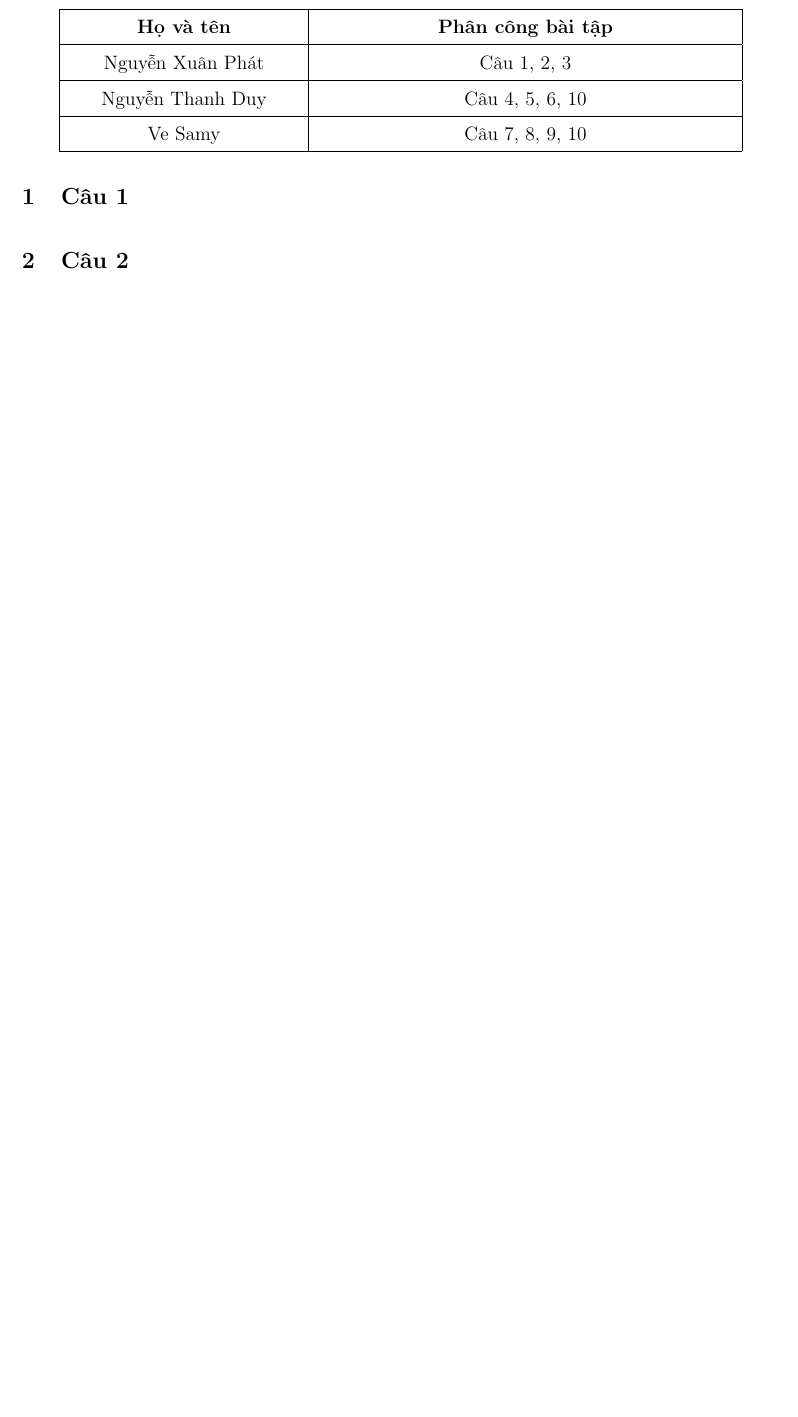
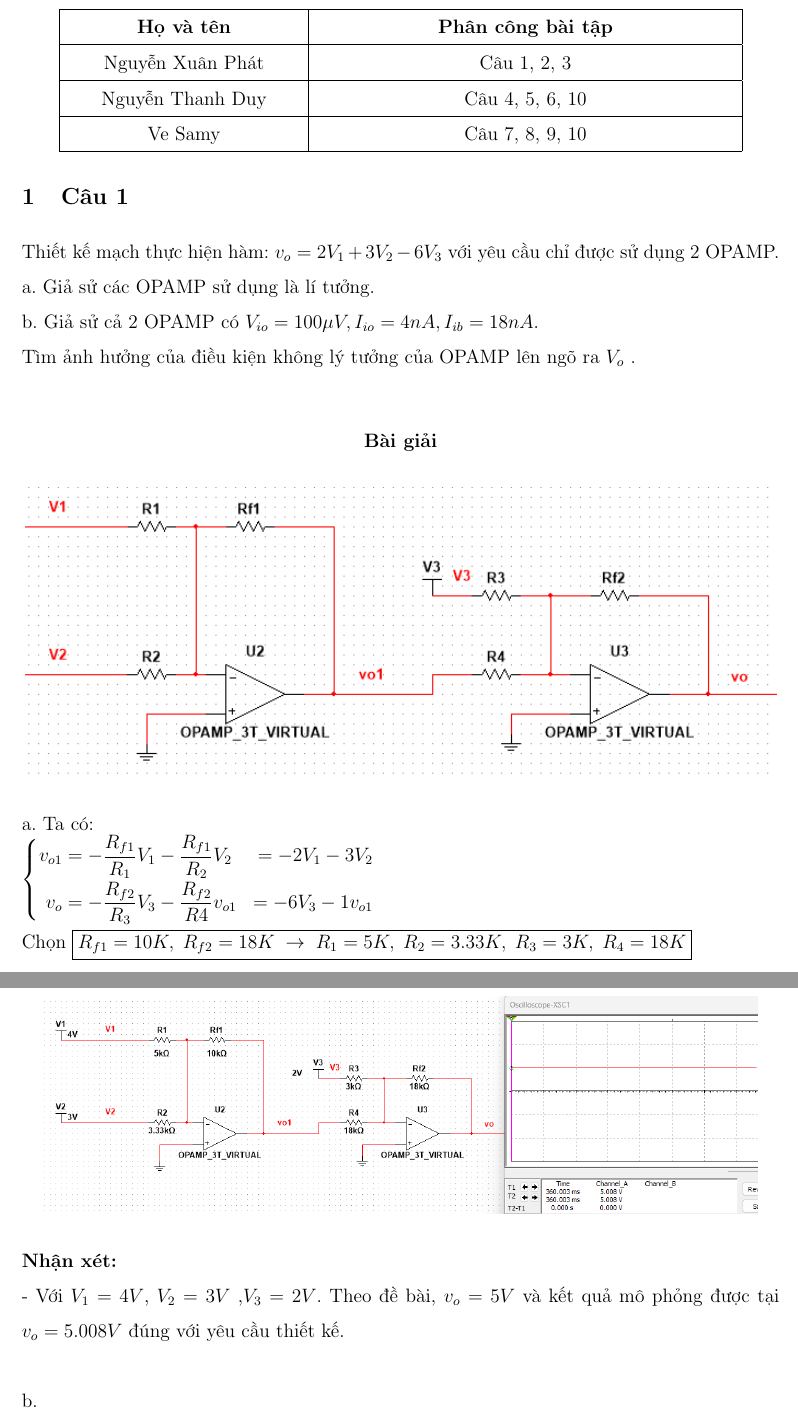
Before and after one commit to thanhduy1806/DienTuUngDung_BTChuong2, a LaTeX document (BaiGiai/main.tex, which reads BaiGiai/Cau1.tex): part of page 2 of 13 before the commit and two parts of pages 2 and 3 of 14 after it, the two joined at a grey line, cut so that both start at the same text, the shorter picture padded with empty space. Compiled offline with pdfLaTeX.

Commit message:
Done Cau1a

```diff
--- a/BaiGiai/Cau1.tex
+++ b/BaiGiai/Cau1.tex
@@ -1 +1,30 @@
 \section{Câu 1}
+Thiết kế mạch thực hiện hàm: $v_o = 2V_1 + 3V_2 -6V_3$ với yêu cầu chỉ được sử dụng 2 OPAMP.\\
+a. Giả sử các OPAMP sử dụng là lí tưởng.\\
+b. Giả sử cả 2 OPAMP có $V_{io}=100\mu V, I_{io}=4nA, I_{ib}=18nA$.\\
+Tìm ảnh hưởng của điều kiện không lý tưởng của OPAMP lên ngõ ra $V_o$ .\\
+\begin{center}
+\textbf{Bài giải}
+\end{center}
+\begin{figure}[H]
+	\centering
+	\includegraphics[scale=0.9]{image/C1_a_BT.png}
+\end{figure}
+a. Ta có:
+\[
+\left\{
+\begin{aligned}
+v_{o1} &= -\dfrac{R_{f1}}{R_1}V_1 - \dfrac{R_{f1}}{R_2}V_2 &= -2V_1-3V_2\\
+v_o &= -\dfrac{R_{f2}}{R_3}V_3 - \dfrac{R_{f2}}{R4}v_{o1} &= -6V_3-1v_{o1}
+\end{aligned}
+\right.
+\]
+Chọn $\boxed{R_{f1}=10K,\; R_{f2}=18K \;\rightarrow\; R_1=5K,\; R_2=3.33K,\; R_3=3K,\; R_4=18K}$
+\begin{figure}[H]
+	\centering
+	\includegraphics[scale=0.5]{image/C1_simulate.png}
+\end{figure}
+\textbf{Nhận xét:}\\
+- Với $V_1=4V$, $V_2=3V$ ,$V_3=2V$. Theo đề bài, $v_o=5V$ và kết quả mô phỏng được tại $v_o=5.008V$ đúng với yêu cầu thiết kế.\\
+
+b.
```
Also changed, not shown: BaiGiai/image/C1_a_BT.png (added), BaiGiai/image/C1_simulate.png (added), 1 other file.
